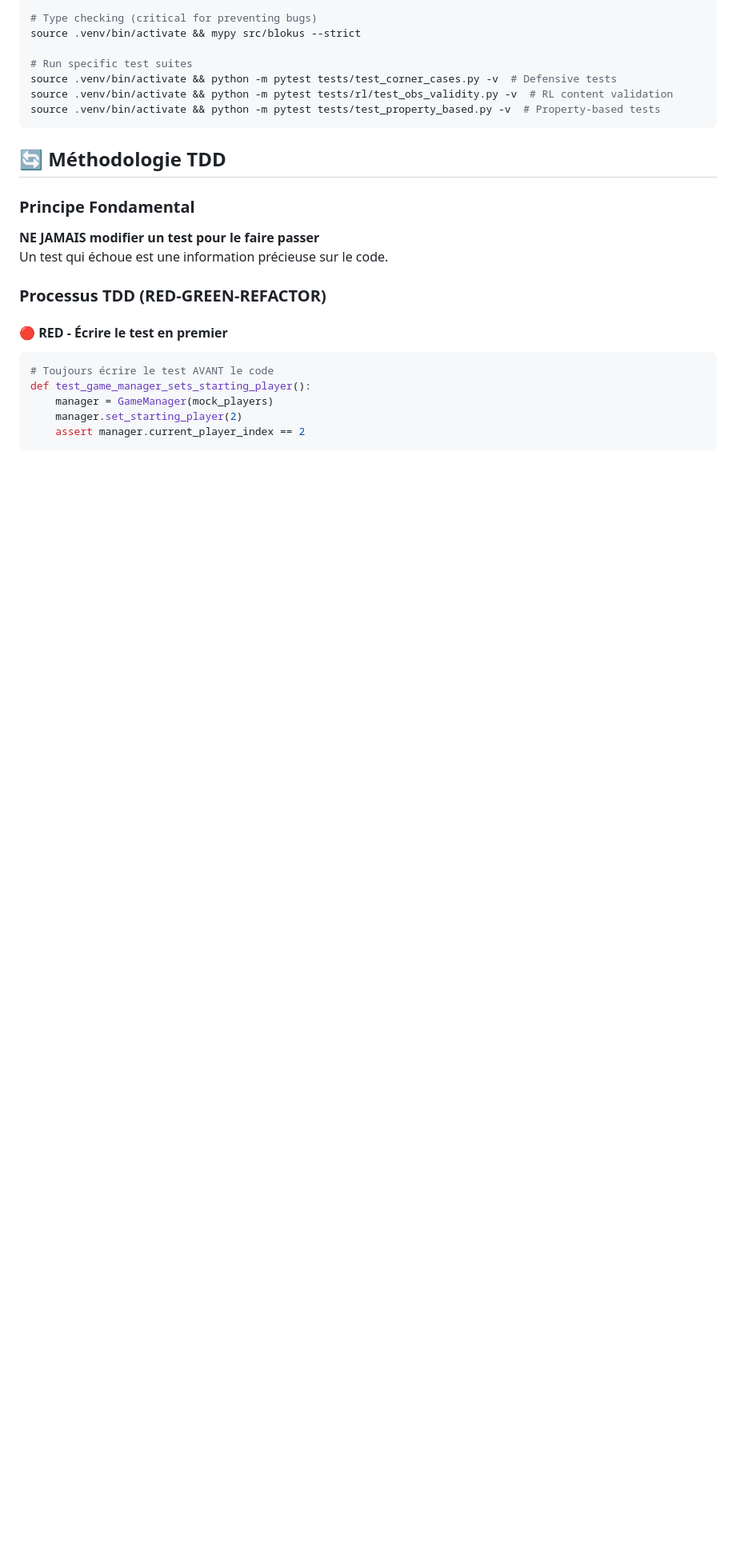
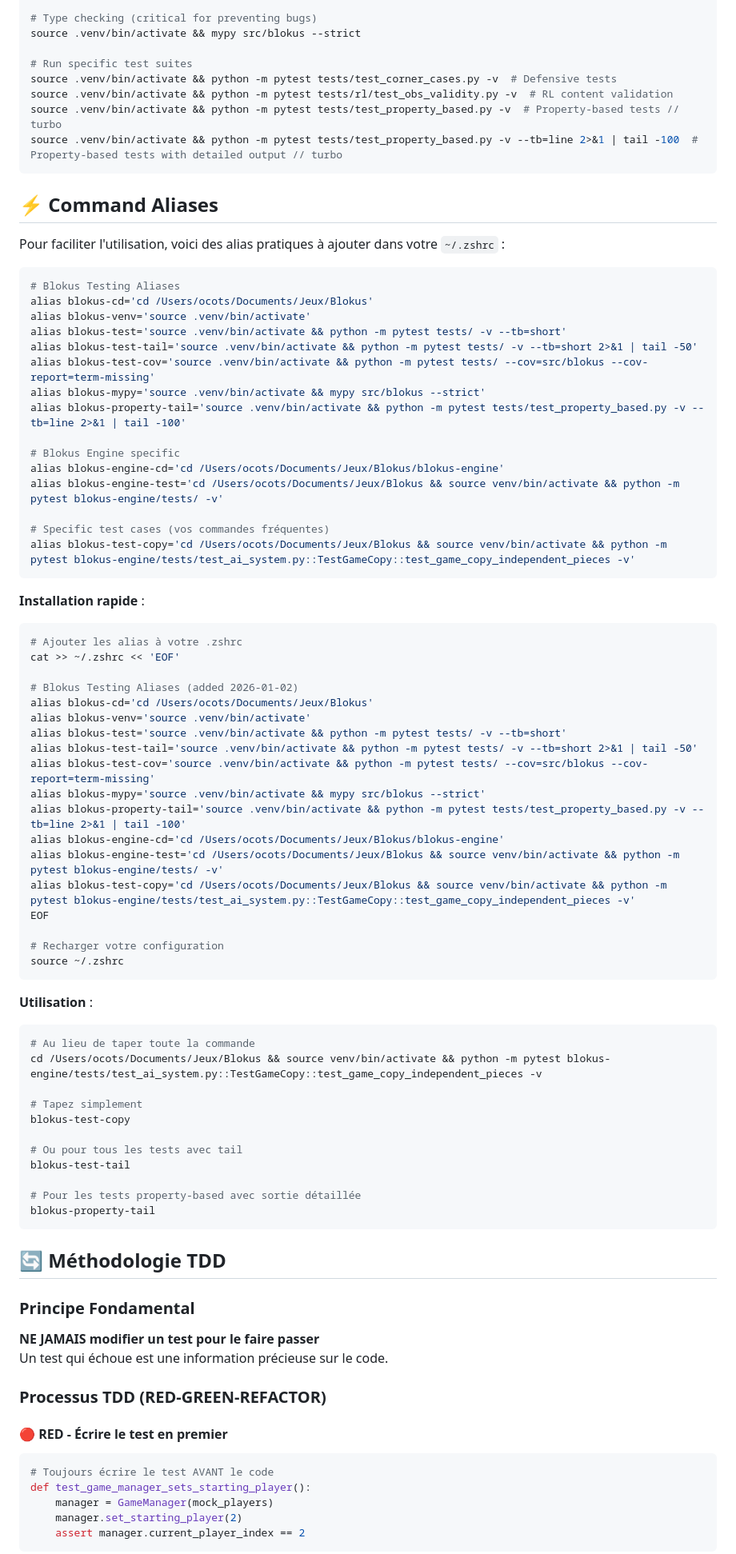
Before and after one commit to ocots/Blokus, a Markdown page: .agent/workflows/blokus-test-python.md, the part around one of its changes. Shown at 80% size. GitHub-like rendering; blank space fills up the shorter version.

Commit message:
feat: add turbo annotations for property-based tests
- Add // turbo to test_property_based.py commands
- Add blokus-property-tail alias for detailed output
- Include installation instructions and usage examples
- Ensure consistent turbo behavior for both commands

````diff
--- a/.agent/workflows/blokus-test-python.md
+++ b/.agent/workflows/blokus-test-python.md
@@ -44,7 +48,69 @@ source .venv/bin/activate && mypy src/blokus --strict
 # Run specific test suites
 source .venv/bin/activate && python -m pytest tests/test_corner_cases.py -v  # Defensive tests
 source .venv/bin/activate && python -m pytest tests/rl/test_obs_validity.py -v  # RL content validation
-source .venv/bin/activate && python -m pytest tests/test_property_based.py -v  # Property-based tests
+source .venv/bin/activate && python -m pytest tests/test_property_based.py -v  # Property-based tests // turbo
+source .venv/bin/activate && python -m pytest tests/test_property_based.py -v --tb=line 2>&1 | tail -100  # Property-based tests with detailed output // turbo
+```
+
+## ⚡ Command Aliases
+
+Pour faciliter l'utilisation, voici des alias pratiques à ajouter dans votre `~/.zshrc` :
+
+```bash
+# Blokus Testing Aliases
+alias blokus-cd='cd /Users/ocots/Documents/Jeux/Blokus'
+alias blokus-venv='source .venv/bin/activate'
+alias blokus-test='source .venv/bin/activate && python -m pytest tests/ -v --tb=short'
+alias blokus-test-tail='source .venv/bin/activate && python -m pytest tests/ -v --tb=short 2>&1 | tail -50'
+alias blokus-test-cov='source .venv/bin/activate && python -m pytest tests/ --cov=src/blokus --cov-report=term-missing'
+alias blokus-mypy='source .venv/bin/activate && mypy src/blokus --strict'
+alias blokus-property-tail='source .venv/bin/activate && python -m pytest tests/test_property_based.py -v --tb=line 2>&1 | tail -100'
+
+# Blokus Engine specific
+alias blokus-engine-cd='cd /Users/ocots/Documents/Jeux/Blokus/blokus-engine'
+alias blokus-engine-test='cd /Users/ocots/Documents/Jeux/Blokus && source venv/bin/activate && python -m pytest blokus-engine/tests/ -v'
+
+# Specific test cases (vos commandes fréquentes)
+alias blokus-test-copy='cd /Users/ocots/Documents/Jeux/Blokus && source venv/bin/activate && python -m pytest blokus-engine/tests/test_ai_system.py::TestGameCopy::test_game_copy_independent_pieces -v'
+```
+
+**Installation rapide** :
+
+```bash
+# Ajouter les alias à votre .zshrc
+cat >> ~/.zshrc << 'EOF'
+
+# Blokus Testing Aliases (added 2026-01-02)
+alias blokus-cd='cd /Users/ocots/Documents/Jeux/Blokus'
+alias blokus-venv='source .venv/bin/activate'
+alias blokus-test='source .venv/bin/activate && python -m pytest tests/ -v --tb=short'
+alias blokus-test-tail='source .venv/bin/activate && python -m pytest tests/ -v --tb=short 2>&1 | tail -50'
+alias blokus-test-cov='source .venv/bin/activate && python -m pytest tests/ --cov=src/blokus --cov-report=term-missing'
+alias blokus-mypy='source .venv/bin/activate && mypy src/blokus --strict'
+alias blokus-property-tail='source .venv/bin/activate && python -m pytest tests/test_property_based.py -v --tb=line 2>&1 | tail -100'
+alias blokus-engine-cd='cd /Users/ocots/Documents/Jeux/Blokus/blokus-engine'
+alias blokus-engine-test='cd /Users/ocots/Documents/Jeux/Blokus && source venv/bin/activate && python -m pytest blokus-engine/tests/ -v'
+alias blokus-test-copy='cd /Users/ocots/Documents/Jeux/Blokus && source venv/bin/activate && python -m pytest blokus-engine/tests/test_ai_system.py::TestGameCopy::test_game_copy_independent_pieces -v'
+EOF
+
+# Recharger votre configuration
+source ~/.zshrc
+```
+
+**Utilisation** :
+
+```bash
+# Au lieu de taper toute la commande
+cd /Users/ocots/Documents/Jeux/Blokus && source venv/bin/activate && python -m pytest blokus-engine/tests/test_ai_system.py::TestGameCopy::test_game_copy_independent_pieces -v
+
+# Tapez simplement
+blokus-test-copy
+
+# Ou pour tous les tests avec tail
+blokus-test-tail
+
+# Pour les tests property-based avec sortie détaillée
+blokus-property-tail
 ```
 
 ## 🔄 Méthodologie TDD
````
Also changed, not shown: other parts of .agent/workflows/blokus-test-python.md (+5 -2 lines).
